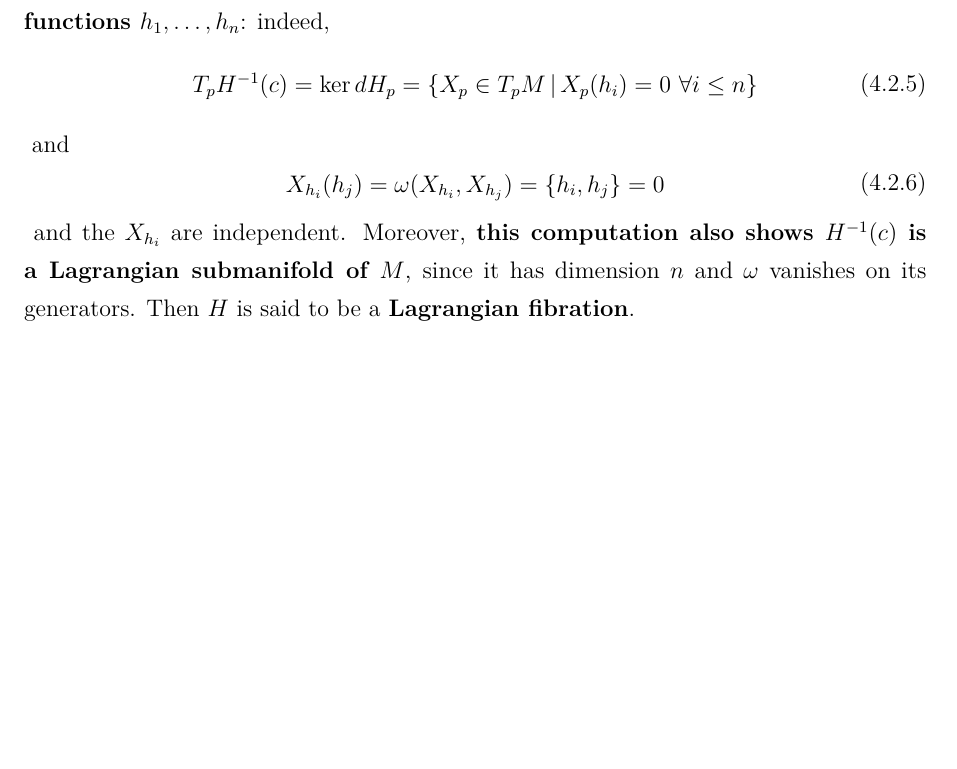
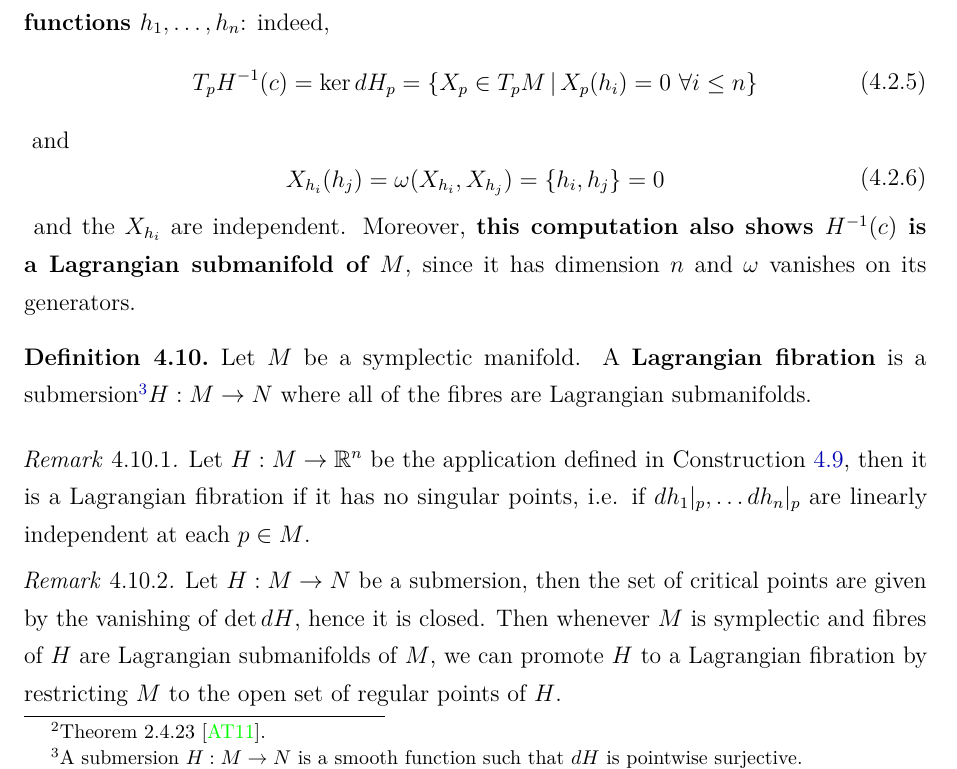
Before and after one commit to mattecapu/hamiltonian-mechanics, a LaTeX thesis (main.tex, which reads hamiltonian_mechanics.tex): part of page 45 of 126, cut so that both start at the same text, the shorter picture padded with empty space. The pictures show the PDF file main.pdf that the author committed with the source.

Commit message:
Improved and corrected description Lagrangian fibration

```diff
--- a/hamiltonian_mechanics.tex
+++ b/hamiltonian_mechanics.tex
@@ -445,8 +445,22 @@ We start with a construction and some vocabulary:
 	\begin{eqalign}
 		X_{h_i}(h_j) = \omega(X_{h_i}, X_{h_j}) = \{ h_i, h_j \} = 0
 	\end{eqalign}
-	and the $X_{h_i}$ are independent. Moreover, \textbf{this computation also shows $H^{-1}(c)$ is a Lagrangian submanifold of $M$}, since it has dimension $n$ and $\omega$ vanishes on its generators. Then $H$ is said to be a \textbf{Lagrangian fibration}.
+	and the $X_{h_i}$ are independent. Moreover, \textbf{this computation also shows $H^{-1}(c)$ is a Lagrangian submanifold of $M$}, since it has dimension $n$ and $\omega$ vanishes on its generators.
 \end{construction}
+
+\begin{definition}
+	Let $M$ be a symplectic manifold. A \textbf{Lagrangian fibration} is a submersion\footnotemark $H : M \to N$ where all of the fibres are Lagrangian submanifolds.
+\end{definition}
+\footnotetext{A submersion $H : M \to N$ is a smooth function such that $dH$ is pointwise surjective.}
+
+\begin{remark}
+	Let $H : M \to \R^n$ be the application defined in Construction \ref{const:level_submanifolds_of_involutions}, then it is a Lagrangian fibration if it has no singular points, i.e. if $dh_1\vert_p, \ldots dh_n \vert_p$ are linearly independent at each $p \in M$.
+\end{remark}
+
+\begin{remark}
+\label{rem:submersion_to_Lag_fibration}
+	Let $H : M \to N$ be a submersion, then the set of critical points are given by the vanishing of $\det dH$, hence it is closed. Then whenever $M$ is symplectic and fibres of $H$ are Lagrangian submanifolds of $M$, we can promote $H$ to a Lagrangian fibration by restricting $M$ to the open set of regular points of $H$.
+\end{remark}
 
 \begin{definition}
 	A \textbf{locally trivial surjective submersion} is a surjective submersion $f: M \to N$ such that there exists a manifold $F$ and for every point $p \in N$ there exist an open neighbourhood $U$ and a diffeomorphism $f^{-1}(U) \isoto U \times F$ which makes the following commute:
```
Also changed, not shown: main.pdf, hamiltonian_mechanics.tex (2 more changed lines).
